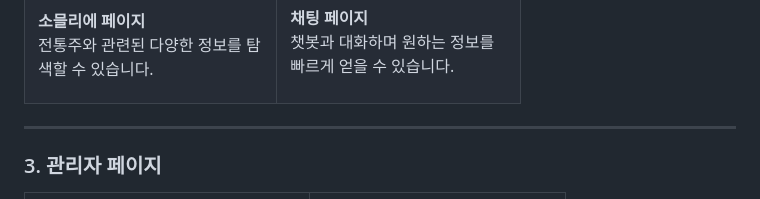
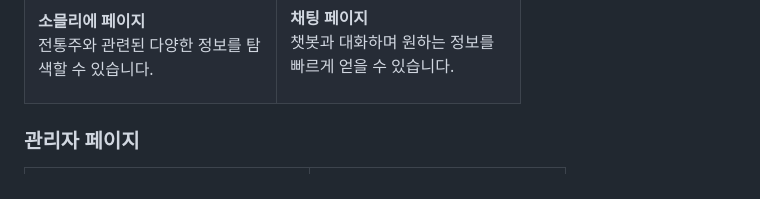
Before and after one commit to smnm1998/culture_chatbot, a Markdown page: README.md, the part around the change. GitHub-like rendering.

```diff
--- a/README.md
+++ b/README.md
@@ -54,8 +54,7 @@
   </tr>
 </table>
 
----
-### 3. 관리자 페이지
+### 관리자 페이지
 <table style="width:100%; text-align:center;">
   <tr>
     <td>
```
